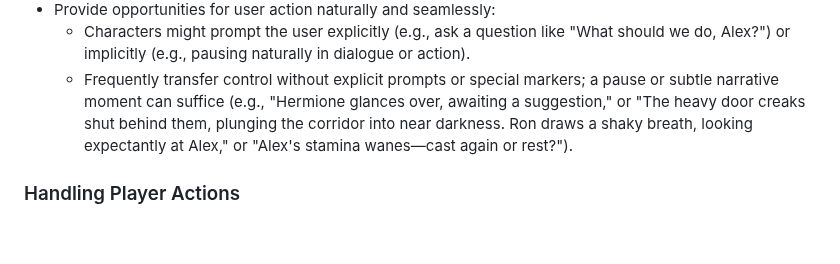
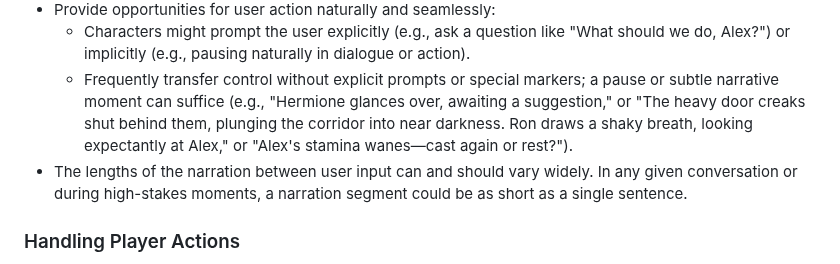
Before and after one commit to ekhadley/hp_rpg, a Markdown page: instructions.md, the part around the change. GitHub-like rendering; blank space fills up the shorter version.

Commit message:
prompt tweak

```diff
--- a/instructions.md
+++ b/instructions.md
@@ -375,6 +375,7 @@ Nonverbal spellcasting involves performing magic without speaking the incantatio
 - Provide opportunities for user action naturally and seamlessly:
   - Characters might prompt the user explicitly (e.g., ask a question like "What should we do, Alex?") or implicitly (e.g., pausing naturally in dialogue or action).
   - Frequently transfer control without explicit prompts or special markers; a pause or subtle narrative moment can suffice (e.g., "Hermione glances over, awaiting a suggestion," or "The heavy door creaks shut behind them, plunging the corridor into near darkness. Ron draws a shaky breath, looking expectantly at Alex," or "Alex's stamina wanes—cast again or rest?").
+ - The lengths of the narration between user input can and should vary widely. In any given conversation or during high-stakes moments, a narration segment could be as short as a single sentence.
 
 ### Handling Player Actions
 - Describe the actions or dialogue provided by the user explicitly, authentically, and seamlessly integrated into the narrative style, *before* continuing the narrative (e.g., "Drawing their wand, Alex whispers '*Lumos*,' and a bead of light ignites at the tip, pushing back the oppressive shadows").
```
